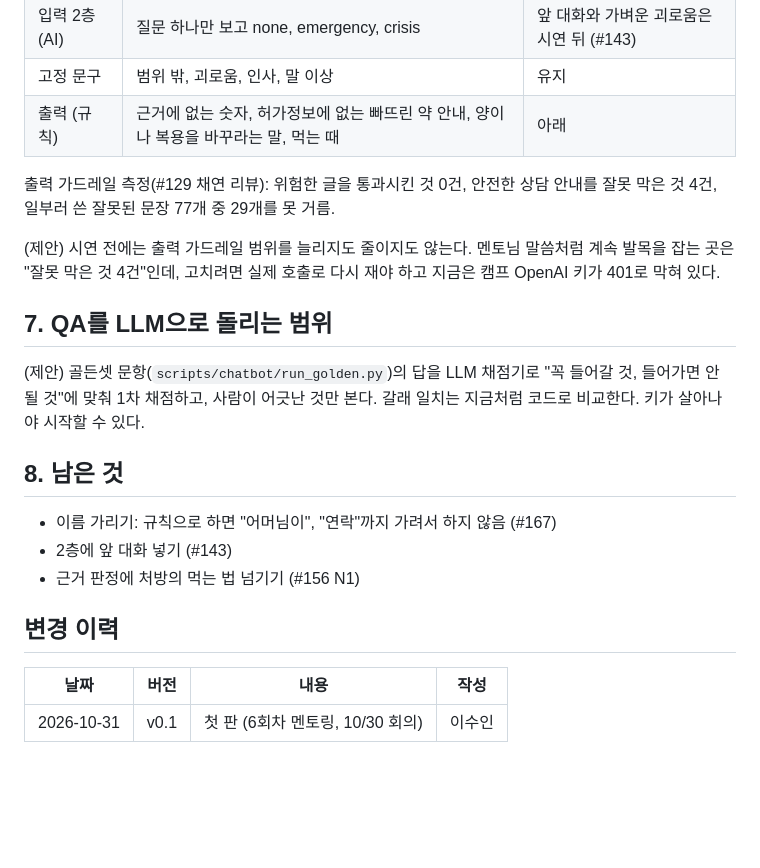
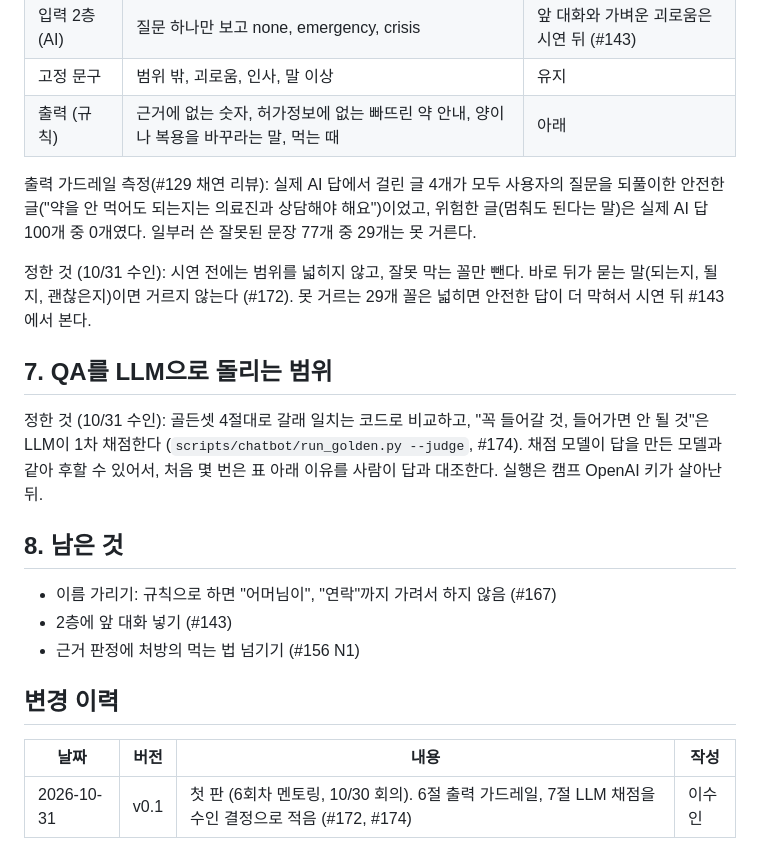
Before and after one commit to AI-HealthCare-06/AH_06_05, a Markdown page: docs/design/chatbot_input_policy.md, the part around the change. Rendered like a GitHub page; blank space fills up the shorter version.

Commit message:
docs: 입력 정책 6, 7절을 결정에 맞춤

```diff
--- a/docs/design/chatbot_input_policy.md
+++ b/docs/design/chatbot_input_policy.md
@@ -63,13 +63,13 @@ AI에게는 답에 필요한 것만 보낸다. 질문, 진단받은 질환, 먹
 | 고정 문구 | 범위 밖, 괴로움, 인사, 말 이상 | 유지 |
 | 출력 (규칙) | 근거에 없는 숫자, 허가정보에 없는 빠뜨린 약 안내, 양이나 복용을 바꾸라는 말, 먹는 때 | 아래 |
 
-출력 가드레일 측정(#129 채연 리뷰): 위험한 글을 통과시킨 것 0건, 안전한 상담 안내를 잘못 막은 것 4건, 일부러 쓴 잘못된 문장 77개 중 29개를 못 거름.
+출력 가드레일 측정(#129 채연 리뷰): 실제 AI 답에서 걸린 글 4개가 모두 사용자의 질문을 되풀이한 안전한 글("약을 안 먹어도 되는지는 의료진과 상담해야 해요")이었고, 위험한 글(멈춰도 된다는 말)은 실제 AI 답 100개 중 0개였다. 일부러 쓴 잘못된 문장 77개 중 29개는 못 거른다.
 
-(제안) 시연 전에는 출력 가드레일 범위를 늘리지도 줄이지도 않는다. 멘토님 말씀처럼 계속 발목을 잡는 곳은 "잘못 막은 것 4건"인데, 고치려면 실제 호출로 다시 재야 하고 지금은 캠프 OpenAI 키가 401로 막혀 있다.
+정한 것 (10/31 수인): 시연 전에는 범위를 넓히지 않고, 잘못 막는 꼴만 뺀다. 바로 뒤가 묻는 말(되는지, 될지, 괜찮은지)이면 거르지 않는다 (#172). 못 거르는 29개 꼴은 넓히면 안전한 답이 더 막혀서 시연 뒤 #143에서 본다.
 
 ## 7. QA를 LLM으로 돌리는 범위
 
-(제안) 골든셋 문항(`scripts/chatbot/run_golden.py`)의 답을 LLM 채점기로 "꼭 들어갈 것, 들어가면 안 될 것"에 맞춰 1차 채점하고, 사람이 어긋난 것만 본다. 갈래 일치는 지금처럼 코드로 비교한다. 키가 살아나야 시작할 수 있다.
+정한 것 (10/31 수인): 골든셋 4절대로 갈래 일치는 코드로 비교하고, "꼭 들어갈 것, 들어가면 안 될 것"은 LLM이 1차 채점한다 (`scripts/chatbot/run_golden.py --judge`, #174). 채점 모델이 답을 만든 모델과 같아 후할 수 있어서, 처음 몇 번은 표 아래 이유를 사람이 답과 대조한다. 실행은 캠프 OpenAI 키가 살아난 뒤.
 
 ## 8. 남은 것
 
@@ -81,4 +81,4 @@ AI에게는 답에 필요한 것만 보낸다. 질문, 진단받은 질환, 먹
 
 | 날짜 | 버전 | 내용 | 작성 |
 |---|---|---|---|
-| 2026-10-31 | v0.1 | 첫 판 (6회차 멘토링, 10/30 회의) | 이수인 |
+| 2026-10-31 | v0.1 | 첫 판 (6회차 멘토링, 10/30 회의). 6절 출력 가드레일, 7절 LLM 채점을 수인 결정으로 적음 (#172, #174) | 이수인 |
```
